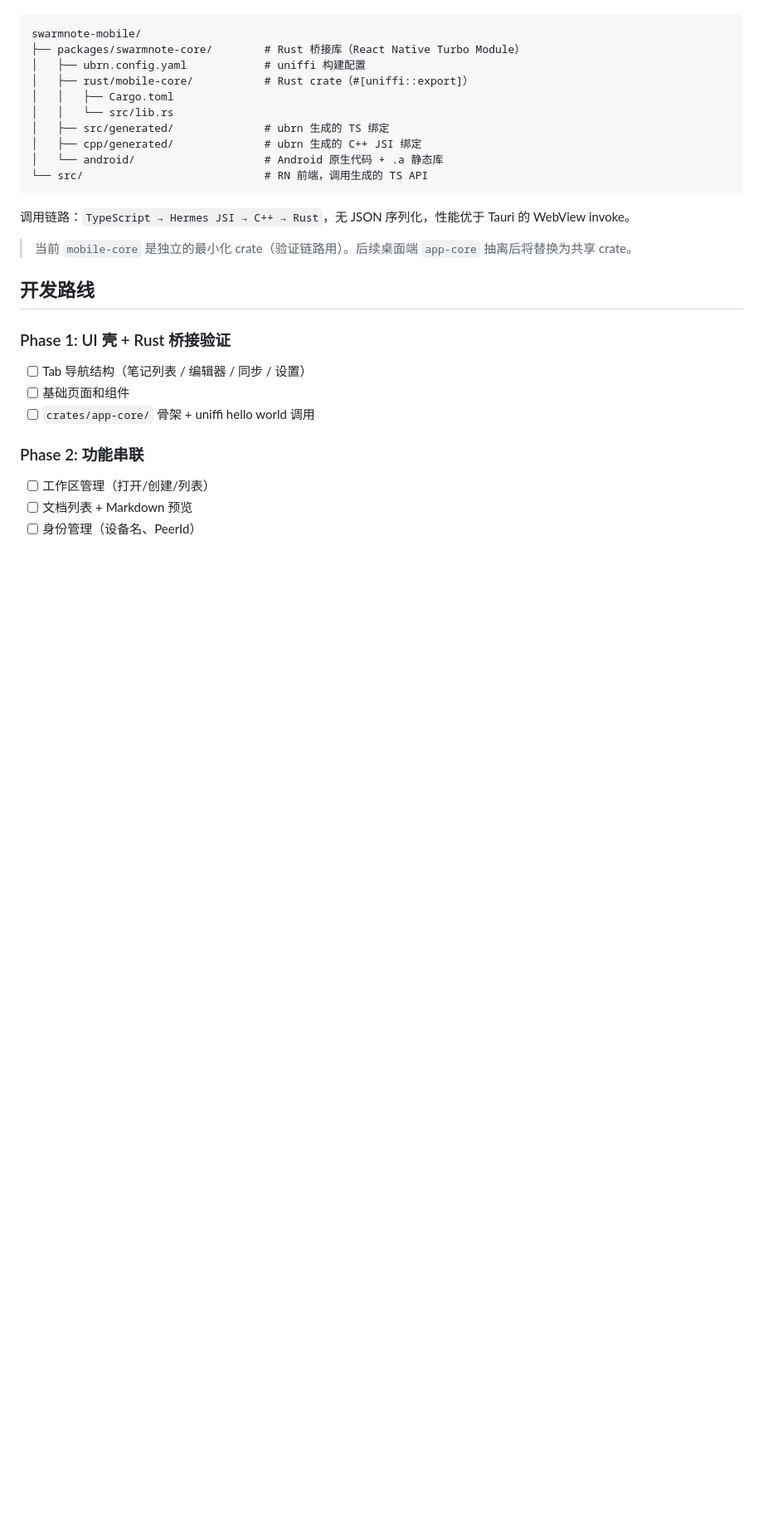
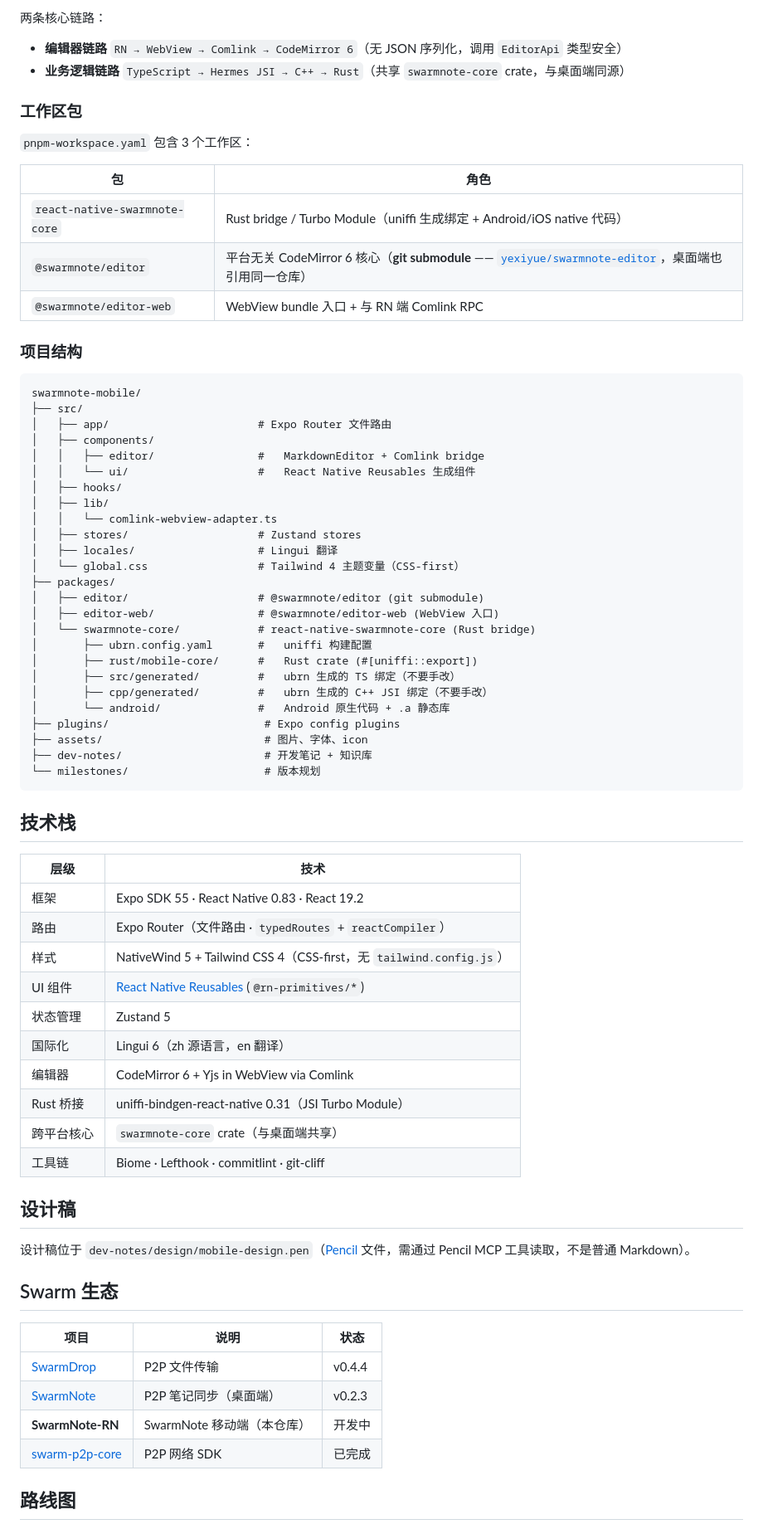
Before and after one commit to yexiyue/SwarmNote-RN, a Markdown page: README.md, the part around one of its changes. Shown at 83% size. GitHub-like rendering; blank space fills up the shorter version.

````diff
--- a/README.md
+++ b/README.md
@@ -182,32 +184,75 @@ pnpm dlx @react-native-reusables/cli@latest doctor         # 诊断配置
+两条核心链路：
+
+- **编辑器链路** `RN → WebView → Comlink → CodeMirror 6`（无 JSON 序列化，调用 `EditorApi` 类型安全）
+- **业务逻辑链路** `TypeScript → Hermes JSI → C++ → Rust`（共享 `swarmnote-core` crate，与桌面端同源）
+
+### 工作区包
+
+`pnpm-workspace.yaml` 包含 3 个工作区：
+
+| 包 | 角色 |
+|----|----|
+| `react-native-swarmnote-core` | Rust bridge / Turbo Module（uniffi 生成绑定 + Android/iOS native 代码） |
+| `@swarmnote/editor` | 平台无关 CodeMirror 6 核心（**git submodule** —— [`yexiyue/swarmnote-editor`](https://github.com/yexiyue/swarmnote-editor)，桌面端也引用同一仓库） |
+| `@swarmnote/editor-web` | WebView bundle 入口 + 与 RN 端 Comlink RPC |
+
+### 项目结构
 
 ```
 swarmnote-mobile/
-├── packages/swarmnote-core/        # Rust 桥接库（React Native Turbo Module）
-│   ├── ubrn.config.yaml            # uniffi 构建配置
-│   ├── rust/mobile-core/           # Rust crate（#[uniffi::export]）
-│   │   ├── Cargo.toml
-│   │   └── src/lib.rs
-│   ├── src/generated/              # ubrn 生成的 TS 绑定
-│   ├── cpp/generated/              # ubrn 生成的 C++ JSI 绑定
-│   └── android/                    # Android 原生代码 + .a 静态库
-└── src/                            # RN 前端，调用生成的 TS API
+├── src/
+│   ├── app/                       # Expo Router 文件路由
+│   ├── components/
+│   │   ├── editor/                #   MarkdownEditor + Comlink bridge
+│   │   └── ui/                    #   React Native Reusables 生成组件
+│   ├── hooks/
+│   ├── lib/
+│   │   └── comlink-webview-adapter.ts
+│   ├── stores/                    # Zustand stores
+│   ├── locales/                   # Lingui 翻译
+│   └── global.css                 # Tailwind 4 主题变量（CSS-first）
+├── packages/
+│   ├── editor/                    # @swarmnote/editor (git submodule)
+│   ├── editor-web/                # @swarmnote/editor-web (WebView 入口)
+│   └── swarmnote-core/            # react-native-swarmnote-core (Rust bridge)
+│       ├── ubrn.config.yaml       #   uniffi 构建配置
+│       ├── rust/mobile-core/      #   Rust crate (#[uniffi::export])
+│       ├── src/generated/         #   ubrn 生成的 TS 绑定（不要手改）
+│       ├── cpp/generated/         #   ubrn 生成的 C++ JSI 绑定（不要手改）
+│       └── android/               #   Android 原生代码 + .a 静态库
+├── plugins/                        # Expo config plugins
+├── assets/                         # 图片、字体、icon
+├── dev-notes/                      # 开发笔记 + 知识库
+└── milestones/                     # 版本规划
 ```
 
-调用链路：`TypeScript → Hermes JSI → C++ → Rust`，无 JSON 序列化，性能优于 Tauri 的 WebView invoke。
+## 技术栈
 
-> 当前 `mobile-core` 是独立的最小化 crate（验证链路用）。后续桌面端 `app-core` 抽离后将替换为共享 crate。
+| 层级 | 技术 |
+|------|------|
+| 框架 | Expo SDK 55 · React Native 0.83 · React 19.2 |
+| 路由 | Expo Router（文件路由 · `typedRoutes` + `reactCompiler`） |
+| 样式 | NativeWind 5 + Tailwind CSS 4（CSS-first，无 `tailwind.config.js`） |
+| UI 组件 | [React Native Reusables](https://github.com/founded-labs/react-native-reusables) (`@rn-primitives/*`) |
+| 状态管理 | Zustand 5 |
+| 国际化 | Lingui 6（zh 源语言，en 翻译） |
+| 编辑器 | CodeMirror 6 + Yjs in WebView via Comlink |
+| Rust 桥接 | uniffi-bindgen-react-native 0.31（JSI Turbo Module） |
+| 跨平台核心 | `swarmnote-core` crate（与桌面端共享） |
+| 工具链 | Biome · Lefthook · commitlint · git-cliff |
 
-## 开发路线
+## 设计稿
 
-### Phase 1: UI 壳 + Rust 桥接验证
+设计稿位于 `dev-notes/design/mobile-design.pen`（[Pencil](https://withpencil.app/) 文件，需通过 Pencil MCP 工具读取，不是普通 Markdown）。
 
-- [ ] Tab 导航结构（笔记列表 / 编辑器 / 同步 / 设置）
-- [ ] 基础页面和组件
-- [ ] `crates/app-core/` 骨架 + uniffi hello world 调用
+## Swarm 生态
 
-### Phase 2: 功能串联
+| 项目 | 说明 | 状态 |
+|------|------|------|
+| [SwarmDrop](https://github.com/yexiyue/swarmdrop) | P2P 文件传输 | v0.4.4 |
+| [SwarmNote](https://github.com/yexiyue/SwarmNote) | P2P 笔记同步（桌面端） | v0.2.3 |
+| **SwarmNote-RN** | SwarmNote 移动端（本仓库） | 开发中 |
+| [swarm-p2p-core](https://github.com/yexiyue/swarm-p2p) | P2P 网络 SDK | 已完成 |
 
-- [ ] 工作区管理（打开/创建/列表）
-- [ ] 文档列表 + Markdown 预览
-- [ ] 身份管理（设备名、PeerId）
+## 路线图
 
````
Also changed, not shown: other parts of README.md (+133 -125 lines).
